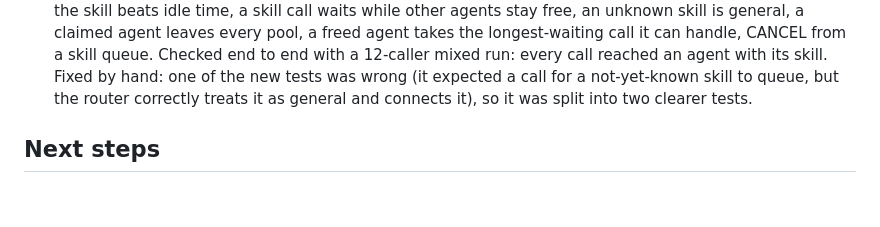
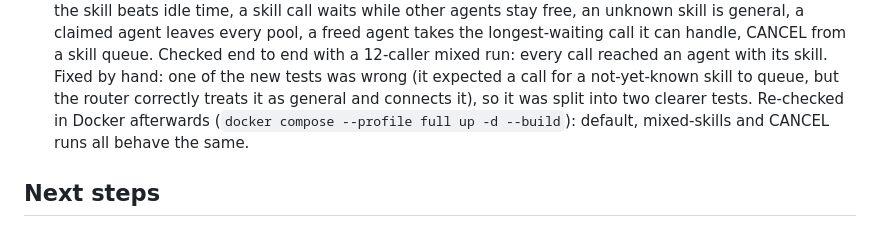
Before and after one commit to Atelci/sip-call-router, a Markdown page: README.md, the part around the change. Rendered like a GitHub page; blank space fills up the shorter version.

Commit message:
Note Docker re-check with skills routing
Rebuilt the app image and re-ran the demo with the full compose profile:
the default, mixed-skills and CANCEL runs all behave the same as with
the app run via Maven, and the container log has no errors or warnings.

Co-Authored-By: Claude Opus 5.5 <noreply@anthropic.com>

```diff
--- a/README.md
+++ b/README.md
@@ -198,7 +198,8 @@ wallboard/main.go             Go terminal wallboard fed by the call-events chann
   every pool, a freed agent takes the longest-waiting call it can handle, CANCEL from a skill queue. Checked end to
   end with a 12-caller mixed run: every call reached an agent with its skill. Fixed by hand: one of the new tests
   was wrong (it expected a call for a not-yet-known skill to queue, but the router correctly treats it as general
-  and connects it), so it was split into two clearer tests.
+  and connects it), so it was split into two clearer tests. Re-checked in Docker afterwards
+  (`docker compose --profile full up -d --build`): default, mixed-skills and CANCEL runs all behave the same.
 
 ## Next steps
 
```
Also changed, not shown: CLAUDE.md (+1 -1 lines).
